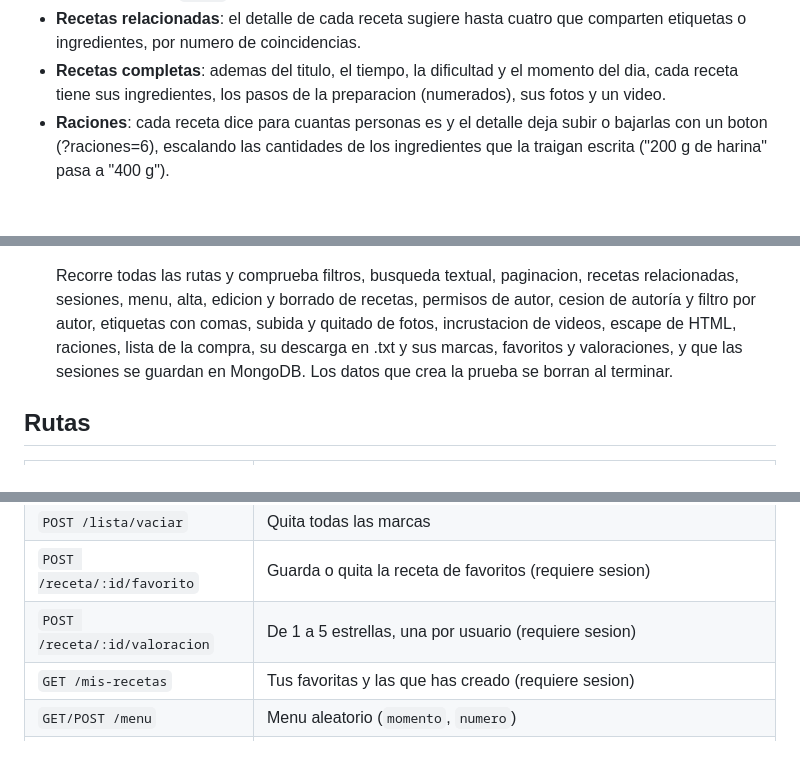
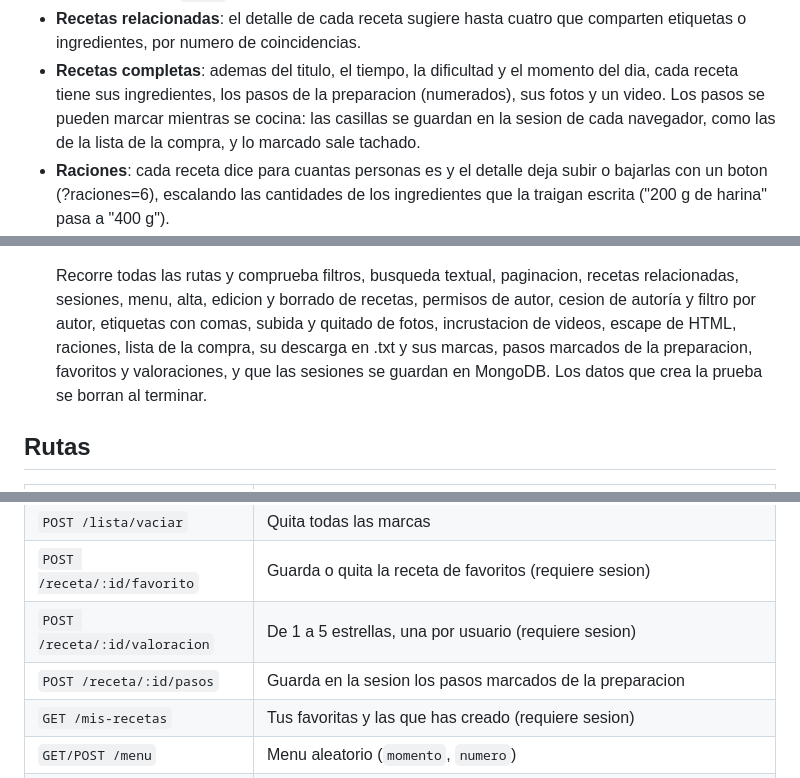
Before and after one commit to mariodod/Recetario, a Markdown page: README.md, 3 parts joined by grey strips. GitHub-like rendering; blank space fills up the shorter version.

Commit message:
Documentar los pasos marcados de la preparacion
- funcionalidad: casillas por paso en la sesion, con lo marcado tachado
- rutas: POST /receta/:id/pasos
- pruebas: se cuentan los pasos marcados

```diff
--- a/README.md
+++ b/README.md
@@ -53,7 +53,9 @@ se ha migrado:
   que comparten etiquetas o ingredientes, por numero de coincidencias.
 - **Recetas completas**:  ademas del titulo, el tiempo, la dificultad y el
   momento del dia, cada receta tiene sus ingredientes, los pasos de la
-  preparacion (numerados), sus fotos y un video.
+  preparacion (numerados), sus fotos y un video. Los pasos se pueden marcar
+  mientras se cocina:  las casillas se guardan en la sesion de cada
+  navegador, como las de la lista de la compra, y lo marcado sale tachado.
 - **Raciones**:  cada receta dice para cuantas personas es y el detalle deja
   subir o bajarlas con un boton (?raciones=6), escalando las cantidades de
   los ingredientes que la traigan escrita ("200 g de harina" pasa a "400 g").
@@ -164,8 +166,9 @@ stemmer en espanol busca por raiz, de forma que 'cocinar', 'cocina' y
    recetas relacionadas, sesiones, menu, alta, edicion y borrado de recetas,
    permisos de autor, cesion de autoría y filtro por autor, etiquetas con
    comas, subida y quitado de fotos, incrustacion de videos, escape de HTML,
-   raciones, lista de la compra, su descarga en .txt y sus marcas, favoritos y
-   valoraciones, y que las sesiones se guardan en MongoDB.
+   raciones, lista de la compra, su descarga en .txt y sus marcas, pasos
+   marcados de la preparacion, favoritos y valoraciones, y que las sesiones se
+   guardan en MongoDB.
    Los datos que crea la prueba se borran al terminar.
 
 ## Rutas
@@ -184,6 +187,7 @@ stemmer en espanol busca por raiz, de forma que 'cocinar', 'cocina' y
 | `POST /lista/vaciar` | Quita todas las marcas |
 | `POST /receta/:id/favorito` | Guarda o quita la receta de favoritos (requiere sesion) |
 | `POST /receta/:id/valoracion` | De 1 a 5 estrellas, una por usuario (requiere sesion) |
+| `POST /receta/:id/pasos` | Guarda en la sesion los pasos marcados de la preparacion |
 | `GET /mis-recetas` | Tus favoritas y las que has creado (requiere sesion) |
 | `GET/POST /menu` | Menu aleatorio (`momento`, `numero`) |
 | `GET/POST /login` | Identificacion |
```
